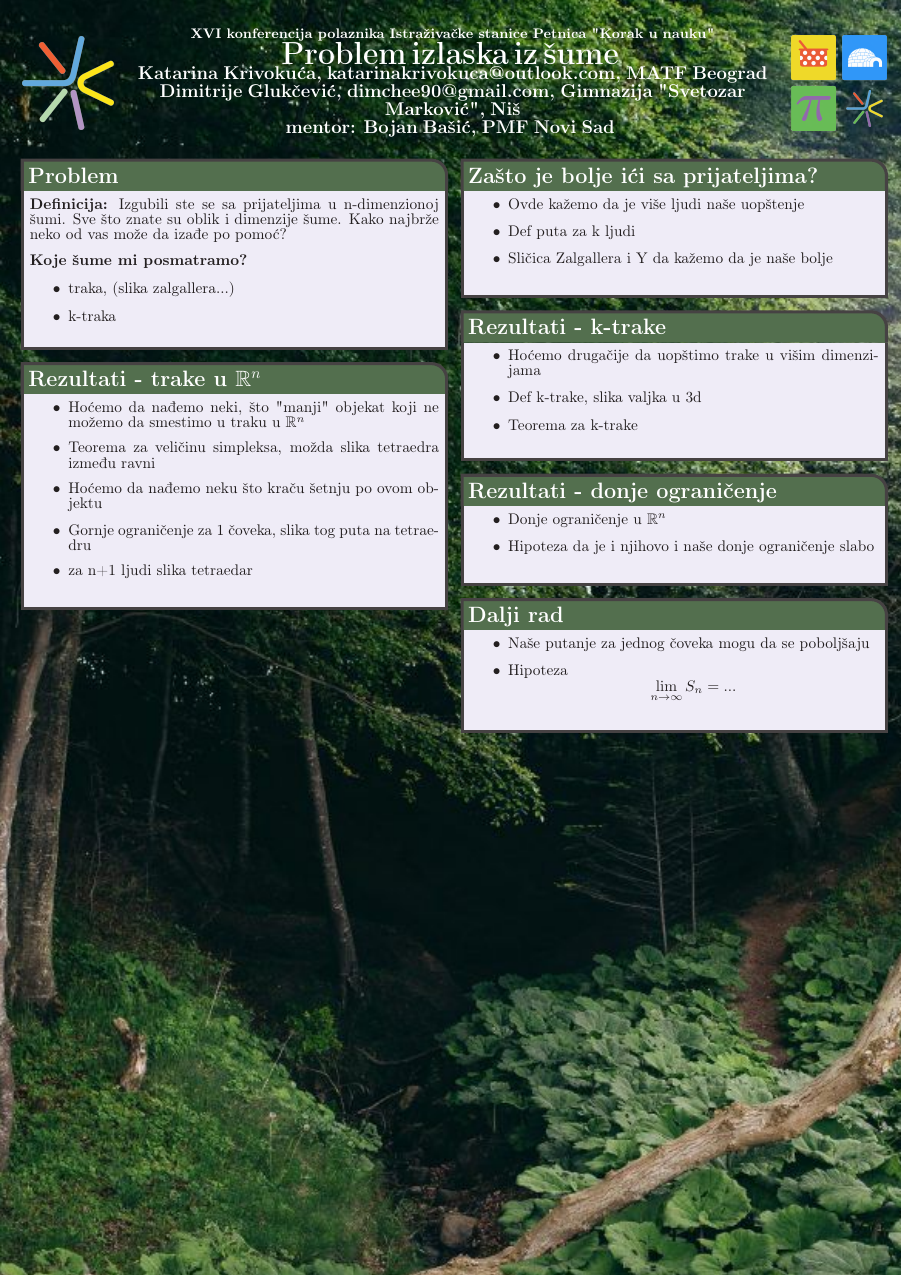
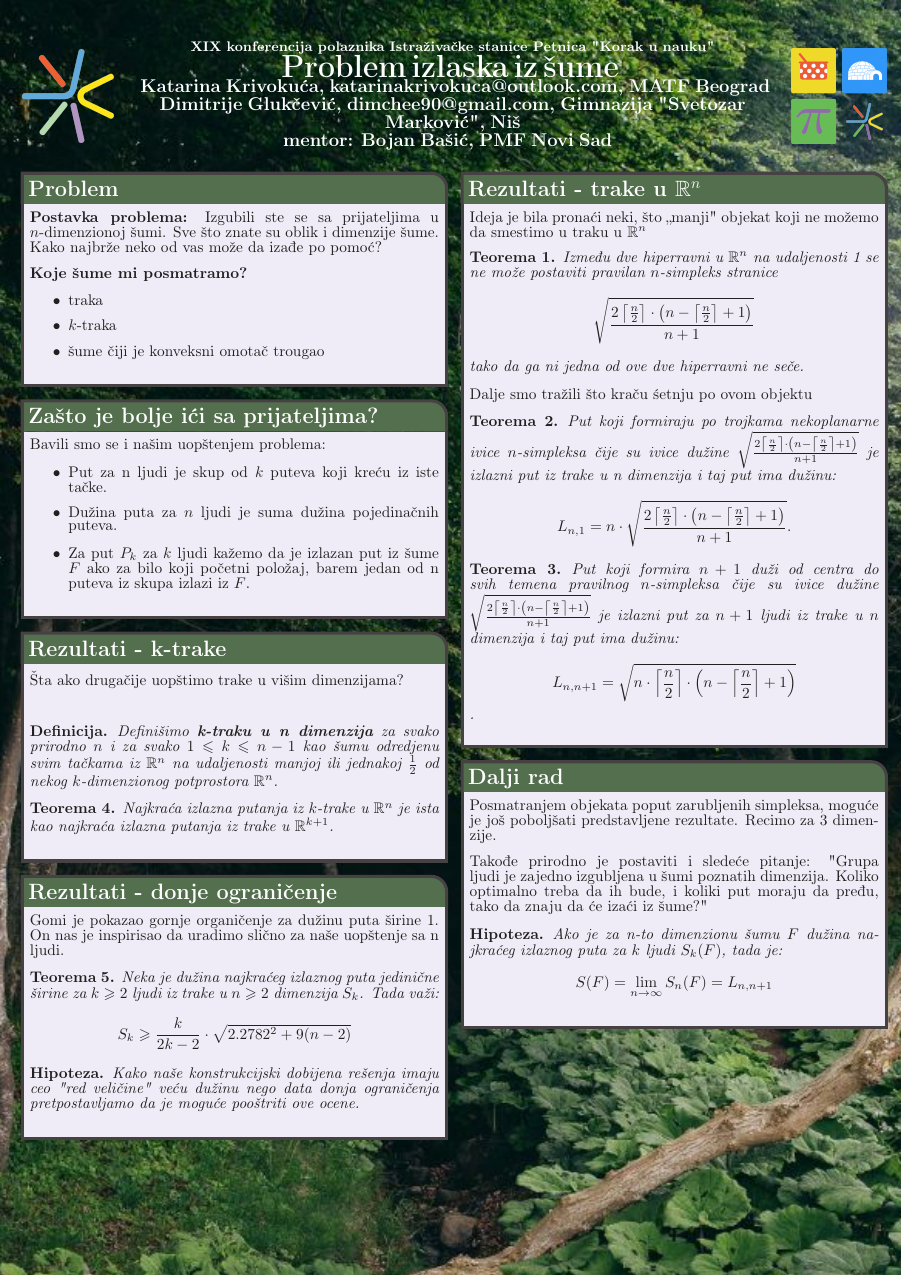
Before and after one commit to katarinakrivokuca/Projekat, a LaTeX poster (Poster/poster.tex): the whole page. Compiled offline with pdfLaTeX.

Commit message:
banetovi komentari ispravljeni

```diff
--- a/Poster/poster.tex
+++ b/Poster/poster.tex
@@ -14,6 +14,7 @@
 \newtheorem{theorem}{Teorema}
 \newtheorem{lemma}{Lema}
 \newtheorem*{definition}{Definicija}
+\newtheorem*{hipoteza}{Hipoteza}
 
  \definecolor{bordercol}{RGB}{40,40,40} % Border color of content boxes
  \definecolor{headercol1}{RGB}{20,112,1} % Background color for the header in the content boxes (left side)
@@ -21,7 +22,7 @@
  \definecolor{headerfontcol}{RGB}{255,255,255} % Text color for the header text in the content boxes
  \definecolor{boxcolor}{RGB}{240 240 255} % Background color for the content in the content boxes
 
-\topmargin -3cm
+\topmargin -2.7cm
 \renewcommand{\baselinestretch}{0.7}
 
 \begin{document}
@@ -56,13 +57,15 @@
 %
 %
 {\small \color{white}
-	\textbf{XVI konferencija polaznika Istra\v ziva\v cke stanice Petnica "Korak u nauku" \\
+	\textbf{XIX konferencija polaznika Istra\v ziva\v cke stanice Petnica "Korak u nauku" \\
 	\bf  \huge Problem izlaska iz \v sume}
 }
 {\color{white}
-	\textbf{\smaller Katarina Krivoku\' ca,  katarinakrivokuca@outlook.com, MATF Beograd\\
-		   Dimitrije Gluk\v cevi\' c, dimchee90@gmail.com, {Gimnazija "Svetozar Markovi\' c", Ni\v s}   \\
-		   mentor: Bojan Ba\v si\' c, PMF Novi Sad}
+	\textbf{
+			\smaller Katarina Krivoku\' ca,  katarinakrivokuca@outlook.com, MATF Beograd\\
+		   	Dimitrije Gluk\v cevi\' c, dimchee90@gmail.com, {Gimnazija "Svetozar Markovi\' c", Ni\v s}   \\
+		   	mentor: Bojan Ba\v si\' c, PMF Novi Sad
+		}
 }
 {\includegraphics[scale=0.25]{MatLogo}}
 
@@ -72,30 +75,63 @@
 
 \headerbox{Problem}{name=uvod,column=0,row=0, span=3}
 {
-	\textbf{Definicija:}
- 	Izgubili ste se sa prijateljima u n-dimenzionoj \v sumi.
+	\textbf{Postavka problema:}
+ 	Izgubili ste se sa prijateljima u $n$-dimenzionoj \v sumi.
  	Sve \v sto znate su oblik i dimenzije \v sume.
  	Kako najbr\v ze neko od vas mo\v ze da iza\dj e po pomo\' c?
  	\\
  	\\
  	\textbf{Koje \v sume mi posmatramo?}
  	\begin{itemize}
- 		\item traka, (slika zalgallera...)
- 		\item k-traka
+ 		\item traka
+ 		\item $k$-traka
+ 		\item \v sume \v ciji je konveksni omota\v c trougao
  	\end{itemize}
+ 	{
+ 		%\begin{center}
+		%{\includegraphics[scale=0.03]{Zalgaller}};
+		%\end{center}
+	}
    	\vspace{0.15cm}
+}
+\headerbox{Za\v sto je bolje i\' ci sa prijateljima?}{name=Rez2, column=0, row=0, span=3,below=uvod}
+{
+	Bavili smo se i na\v sim uop\v stenjem problema:
+	\begin{itemize}
+		\item Put za n ljudi je skup od $k$ puteva koji kre\' cu iz iste ta\v cke.
+		\item Du\v zina puta za $n$ ljudi je suma du\v zina pojedina\v cnih puteva.
+		\item Za put $P_k$ za $k$ ljudi ka\v zemo da je izlazan put iz \v sume $F$ ako za bilo koji po\v cetni polo\v zaj, barem jedan od n puteva iz skupa izlazi iz $F$.
+	\end{itemize}
+	%Sli\v cica Zalgallera i Y da ka\v zemo da je na\v se bolje
+	\vspace{0.15cm}
 }
 
 
-\headerbox{Rezultati - trake u $\mathbb{R}^n$}{name=Rez1, column=0, row=0, span=3, below=uvod}
+
+\headerbox{Rezultati - trake u $\mathbb{R}^n$}{name=Rez1, column=3, row=0, span=3}
 {
-	\begin{itemize}
- 		\item Ho\' cemo da na\dj emo neki, \v sto "manji" objekat koji ne mo\v zemo da smestimo u traku u $\mathbb{R}^n$
- 		\item Teorema za veli\v cinu simpleksa, mo\v zda slika tetraedra izme\dj u ravni
- 		\item Ho\' cemo da na\dj emo neku \v sto kra\v cu \v setnju po ovom objektu
- 		\item Gornje ograni\v cenje za 1 \v coveka, slika tog puta na tetraedru
- 		\item za n+1 ljudi slika tetraedar
- 	\end{itemize}
+ 	Ideja je bila  prona\' ci neki, \v sto ,,manji" objekat koji ne mo\v zemo da smestimo u traku u $\mathbb{R}^n$
+ 	\begin{theorem}
+ 		Izme\dj u dve hiperravni u $\mathbb{R}^n$ na udaljenosti 1 se ne mo\v ze postaviti pravilan $n$-simpleks stranice
+ 		$$\sqrt{\frac{2\left\lceil \frac{n}{2}\right\rceil\cdot \left( n-\left\lceil\frac{n}{2}\right\rceil+1\right)}{n+1}}$$
+ 		tako da ga ni jedna od ove dve hiperravni ne se\v ce.
+		%slika tetraedra izme\dj u ravni
+ 	\end{theorem}
+ 	Dalje smo tra\v zili \v sto kra\v cu \' setnju po ovom objektu
+
+ 	\begin{theorem} Put koji formiraju po trojkama nekoplanarne ivice $n$-simpleksa \v cije su ivice du\v zine
+ 		$\sqrt{\frac{2\left\lceil \frac{n}{2}\right\rceil\cdot \left( n-\left\lceil\frac{n}{2}\right\rceil+1\right)}{n+1}}$
+ 		je izlazni put iz trake u n dimenzija i taj put ima du\v zinu:
+		$$L_{n,1}=n\cdot \sqrt{\frac{2\left\lceil \frac{n}{2}\right\rceil\cdot \left( n-\left\lceil\frac{n}{2}\right\rceil+1\right)}{n+1}}.$$
+		%slika tog puta na tetraedru
+	\end{theorem}
+	\begin{theorem}
+ 		Put koji formira $n+1$ du\v zi od centra do svih temena pravilnog $n$-simpleksa  \v cije su ivice du\v zine
+ 		$\sqrt{\frac{2\left\lceil \frac{n}{2}\right\rceil\cdot \left( n-\left\lceil\frac{n}{2}\right\rceil+1\right)}{n+1}}$
+ 		je izlazni put za $n+1$ ljudi iz trake u $n$ dimenzija i taj put ima du\v zinu:
+		$$L_{n,n+1}=\sqrt{n\cdot\left\lceil\frac{n}{2}\right\rceil\cdot\left( n-\left\lceil\frac{n}{2}\right\rceil+1\right)}$$.
+ 		%slika tetraedar
+ 	\end{theorem}
  	%\begin{wrapfigure}{r}{3.5cm}\vspace*{-0.5cm}
 	%\includegraphics[scale=0.1]{slika}
 	%\end{wrapfigure}
@@ -103,43 +139,48 @@
 }
 
 
-\headerbox{Za\v sto je bolje i\' ci sa prijateljima?}{name=Rez2, column=3, row=0, span=3}
+
+\headerbox{Rezultati - k-trake}{name=Rez3, column=0, row=0, span=3, below=Rez2}
 {
-	\begin{itemize}
-		\item Ovde ka\v zemo da je vi\v se ljudi na\v se uop\v stenje
-		\item Def puta za k ljudi
-		\item Sli\v cica Zalgallera i Y da ka\v zemo da je na\v se bolje
-	\end{itemize}
+	\v Sta ako druga\v cije uop\v stimo trake u vi\v sim dimenzijama? \\ \\
+	\begin{definition}
+		Defini\v simo \textbf{k-traku u n dimenzija} za svako prirodno $n$ i za svako $1\leqslant k\leqslant n-1$  kao \v sumu odredjenu
+		svim ta\v ckama iz $\mathbb{R}^n$ na udaljenosti manjoj ili jednakoj $\frac{1}{2}$ od nekog $k$-dimenzionog potprostora $\mathbb{R}^n$.
+	\end{definition}
+	\begin{theorem}
+		Najkra\' ca izlazna putanja iz $k$-trake u $\mathbb{R}^n$ je ista kao najkra\' ca izlazna putanja iz trake u $\mathbb{R}^{k+1}$.
+	\end{theorem}
+	 %slika valjka u 3d
 	\vspace{0.15cm}
 }
 
 
-\headerbox{Rezultati - k-trake}{name=Rez3, column=3, row=0, span=3, below=Rez2}
+\headerbox{Rezultati - donje ograni\v cenje}{name=Rez4, column=0, row=0, span=3, below=Rez3}
 {
-	\begin{itemize}
-		\item Ho\' cemo druga\v cije da uop\v stimo trake u vi\v sim dimenzijama
-		\item Def k-trake, slika valjka u 3d
-		\item Teorema za k-trake
-	\end{itemize}
+	Gomi je pokazao gornje organi\v cenje za du\v zinu puta \v sirine 1.
+	On nas je inspirisao da uradimo sli\v cno za na\v se uop\v stenje sa n ljudi.
+	\begin{theorem}
+		Neka je du\v zina najkra\' ceg izlaznog puta jedini\v cne \v sirine za $k\geqslant 2$ ljudi iz trake u $n\geqslant 2$ dimenzija $S_k$. Tada va\v zi:
+		$$S_k\geqslant\frac{k}{2k-2}\cdot \sqrt{2.2782^2+9(n-2)}$$
+	\end{theorem}
+	\begin{hipoteza}
+		Kako na\v se konstrukcijski dobijena re\v senja imaju ceo "red veli\v cine" ve\' cu du\v zinu nego
+		data donja ograni\v cenja pretpostavljamo da je mogu\' ce poo\v striti ove ocene.
+	\end{hipoteza}
 	\vspace{0.15cm}
 }
 
-
-\headerbox{Rezultati - donje ograni\v cenje}{name=Rez4, column=3, row=0, span=3, below=Rez3}
+\headerbox{Dalji rad}{name=Dalje, column=3, row=0, span=3, below=Rez1}
 {
-	\begin{itemize}
-		\item Donje ograni\v cenje u $\mathbb{R}^n$
-		\item Hipoteza da je i njihovo i na\v se donje ograni\v cenje slabo
-	\end{itemize}
-	\vspace{0.15cm}
-}
-
-\headerbox{Dalji rad}{name=Dalje, column=3, row=0, span=3, below=Rez4}
-{
-	\begin{itemize}
-		\item Na\v se putanje za jednog \v coveka mogu da se pobolj\v saju
-		\item Hipoteza $$\lim_{n \to \infty}S_n = ...$$
-	\end{itemize}
+	Posmatranjem objekata poput zarubljenih simpleksa, mogu\' ce je jo\v s pobolj\v sati predstavljene rezultate. Recimo za 3 dimenzije.\\ \\
+	%slika zarubljenog tetraedra i puta po njemu
+	Tako\dj e prirodno je postaviti i slede\' ce pitanje:
+	"Grupa ljudi je zajedno izgubljena u \v sumi poznatih dimenzija. Koliko optimalno treba da ih bude,
+	i koliki put moraju da pre\dj u, tako da znaju da \' ce iza\' ci iz \v sume?"
+	\begin{hipoteza}
+		Ako je za n-to dimenzionu \v sumu $F$ du\v zina najkra\' ceg izlaznog puta za $k$ ljudi $S_k(F)$, tada je:
+		$$S(F)=\lim_{n \to \infty} S_n(F) = L_{n,n+1}$$
+	\end{hipoteza}
 	\vspace{0.15cm}
 }
 
```
Also changed, not shown: Poster/poster.pdf.
